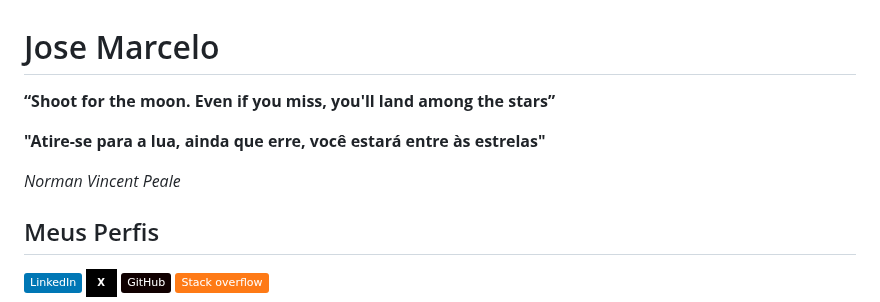
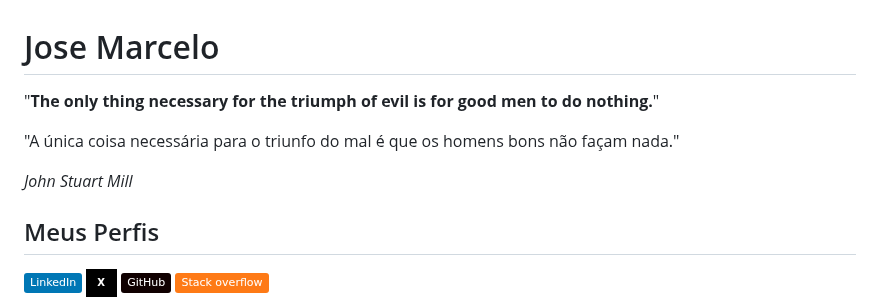
Before and after one commit to jmsmarcelo/jmsmarcelo, a Markdown page: README.md, the part around the change. Rendered like a GitHub page; badges without logos.

```diff
--- a/README.md
+++ b/README.md
@@ -1,9 +1,9 @@
 # Jose Marcelo
-**“Shoot for the moon. Even if you miss, you'll land among the stars”**
+"**The only thing necessary for the triumph of evil is for good men to do nothing.**"
 
-**"Atire-se para a lua, ainda que erre, você estará entre às estrelas"**
+"A única coisa necessária para o triunfo do mal é que os homens bons não façam nada."
 
- *Norman Vincent Peale*
+*John Stuart Mill*
 
 ## Meus Perfis
 [![LinkedIn](https://img.shields.io/badge/LinkedIn-0077B5?logo=linkedin&logoColor=white)](https://www.linkedin.com/in/JMSsMarcelo/)
```
